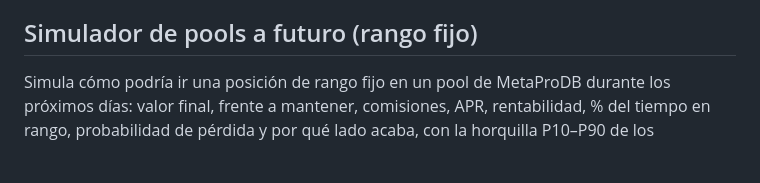
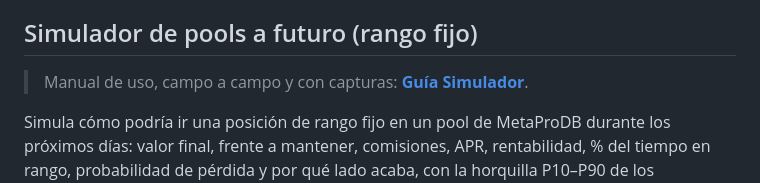
Before and after one commit to Caiico1/etapas-weinstein, a Markdown page: README.md, the part around the change. Rendered like a GitHub page; blank space fills up the shorter version.

Commit message:
Guía Simulador: manual de uso campo a campo, con capturas y diagramas
Co-Authored-By: Claude Opus 5.5 <noreply@anthropic.com>

```diff
--- a/README.md
+++ b/README.md
@@ -401,6 +401,8 @@ está en stake, tiene tres fábricas de pools y sus recompensas cambian cada sem
 resultado lo bastante para justificar esa complejidad.
 
 ## Simulador de pools a futuro (rango fijo)
+
+> Manual de uso, campo a campo y con capturas: **[Guía Simulador](Guia%20Simulador.md)**.
 
 Simula cómo podría ir una posición de rango fijo en un pool de MetaProDB durante los próximos días:
 valor final, frente a mantener, comisiones, APR, rentabilidad, % del tiempo en rango, probabilidad
```
Also changed, not shown: Guia Simulador.md (added, +375 -0 lines), docs/img/simulador-1-controles.png (added), docs/img/simulador-2-abanico-precio.png (added), docs/img/simulador-3-resultado.png (added), docs/img/simulador-4-detalle.png (added).
